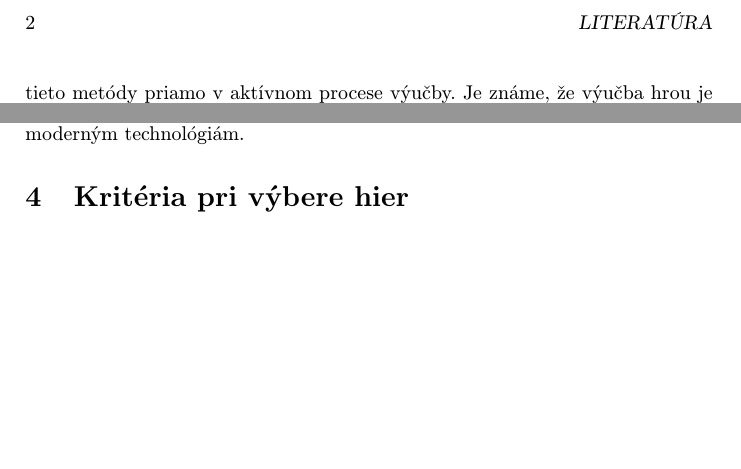
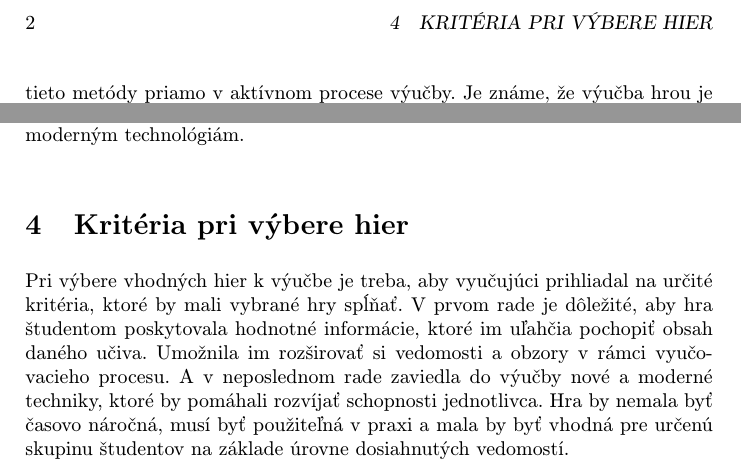
Before and after one commit to AlecXYZ/Mip_Cv_Ut_1400, a LaTeX paper (clanok.tex): two parts of page 2 of 2 before the commit and two parts of page 2 of 3 after it, joined at a grey line, cut at the place of the change, the shorter picture padded with empty space. Compiled offline with pdfLaTeX.

Commit message:
Kap kriteria

```diff
--- a/clanok.tex
+++ b/clanok.tex
@@ -56,6 +56,8 @@ Pri zavádzaní hier do systému výučby sa však stretávame aj z mnohými nev
 
 \section{Kritéria pri výbere hier}
 
+Pri výbere vhodných hier k výučbe je treba, aby vyučujúci prihliadal na určité kritéria, ktoré by mali vybrané hry spĺňať. V prvom rade je dôležité, aby hra študentom poskytovala hodnotné informácie, ktoré im uľahčia pochopiť obsah daného učiva. Umožnila im rozširovať si vedomosti a obzory v rámci vyučovacieho procesu. A v neposlednom rade zaviedla do výučby nové a moderné techniky, ktoré by pomáhali rozvíjať schopnosti jednotlivca. Hra by nemala byť časovo náročná, musí byť použiteľná v praxi a mala by byť vhodná pre určenú skupinu študentov na základe úrovne dosiahnutých vedomostí.
+
 \section{Využitie hier vo výučbe}
 
 \section{Záver}
```
